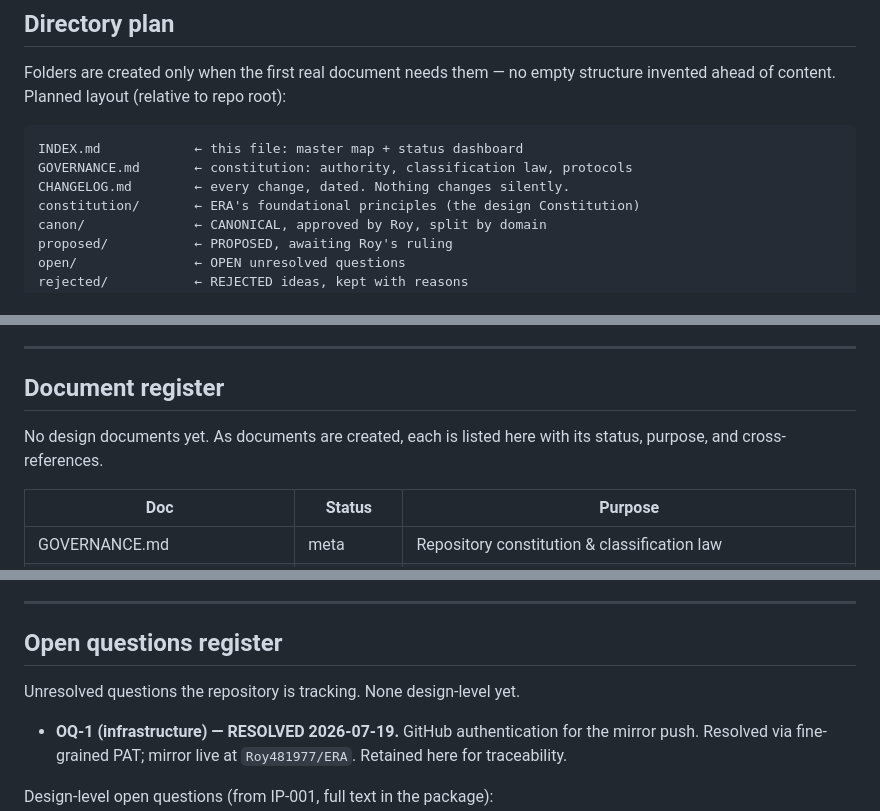
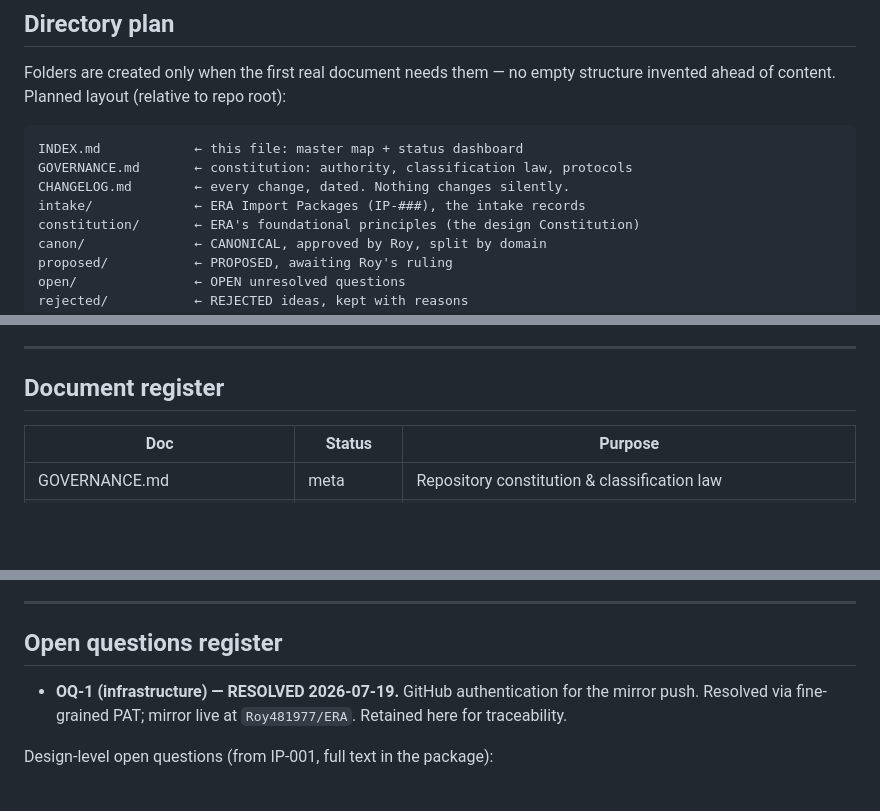
Before and after one commit to Roy481977/ERA, a Markdown page: INDEX.md, 3 parts joined by grey strips. Rendered like a GitHub page; blank space fills up the shorter version.

Commit message:
Sync INDEX: add intake/ to directory plan, tidy register intros

```diff
--- a/INDEX.md
+++ b/INDEX.md
@@ -27,6 +27,7 @@ structure invented ahead of content. Planned layout (relative to repo root):
 INDEX.md            ← this file: master map + status dashboard
 GOVERNANCE.md       ← constitution: authority, classification law, protocols
 CHANGELOG.md        ← every change, dated. Nothing changes silently.
+intake/             ← ERA Import Packages (IP-###), the intake records
 constitution/       ← ERA's foundational principles (the design Constitution)
 canon/              ← CANONICAL, approved by Roy, split by domain
 proposed/           ← PROPOSED, awaiting Roy's ruling
@@ -64,9 +65,6 @@ the counts update accordingly.
 
 ## Document register
 
-No design documents yet. As documents are created, each is listed here with its
-status, purpose, and cross-references.
-
 | Doc | Status | Purpose |
 |---|---|---|
 | GOVERNANCE.md | meta | Repository constitution & classification law |
@@ -103,8 +101,6 @@ their own documents and in CHANGELOG.
 
 ## Open questions register
 
-Unresolved questions the repository is tracking. None design-level yet.
-
 - **OQ-1 (infrastructure) — RESOLVED 2026-07-19.** GitHub authentication for the
   mirror push. Resolved via fine-grained PAT; mirror live at `Roy481977/ERA`.
   Retained here for traceability.
```
